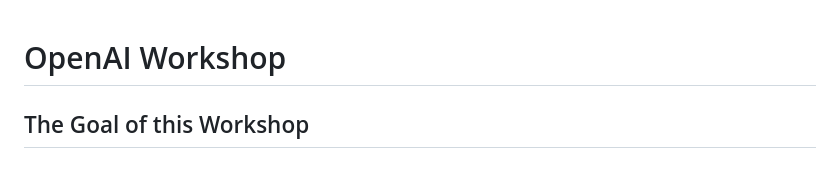
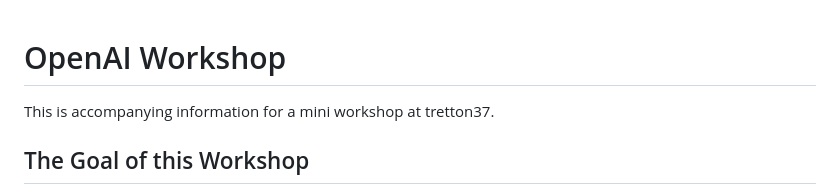
Before and after one commit to philiplinell/openai-workshop, a Markdown page: README.md, the part around the change. Drawn GitHub-style.

Commit message:
Update readme and add qr code

```diff
--- a/README.md
+++ b/README.md
@@ -1,4 +1,6 @@
 # OpenAI Workshop
+
+This is accompanying information for a mini workshop at tretton37.
 
 ## The Goal of this Workshop
 
```
Also changed, not shown: introduction.md (+5 -0 lines), wrap-up.md (+19 -2 lines), qr.png (added).
